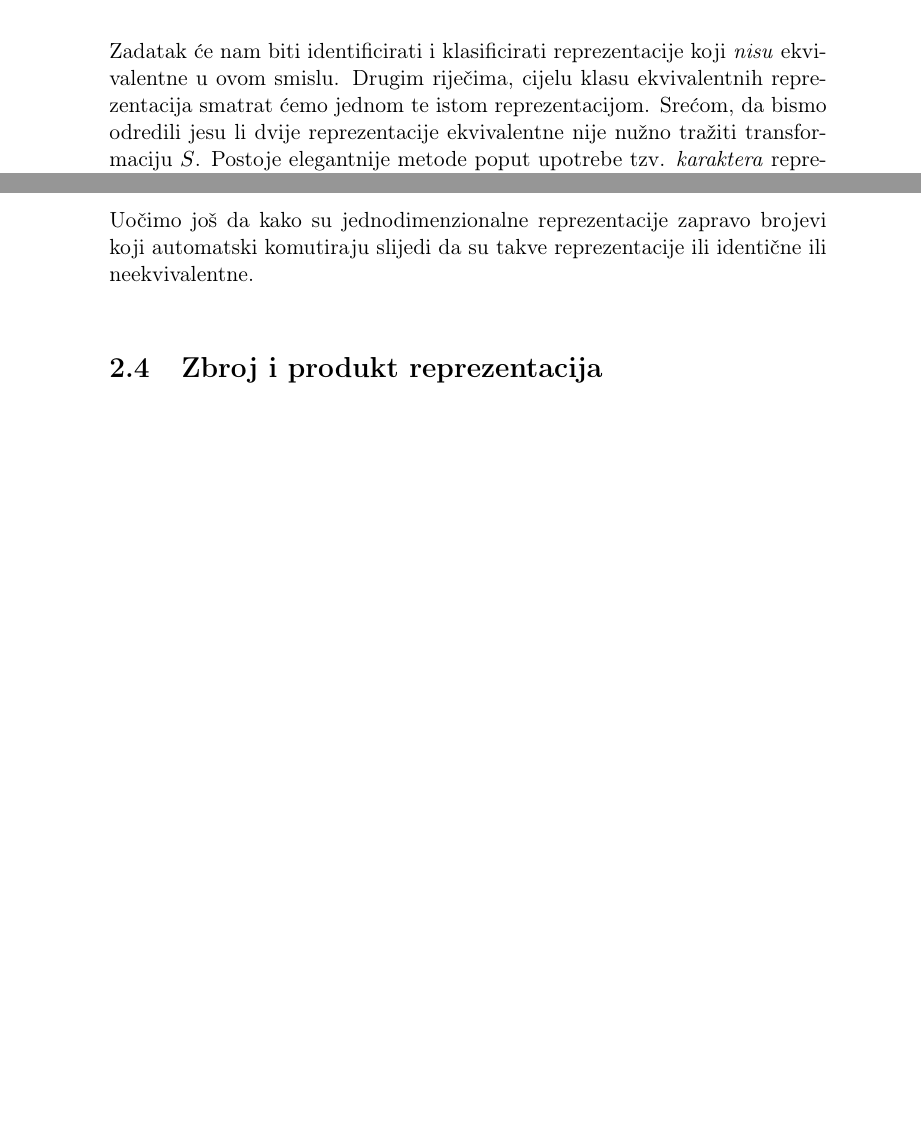
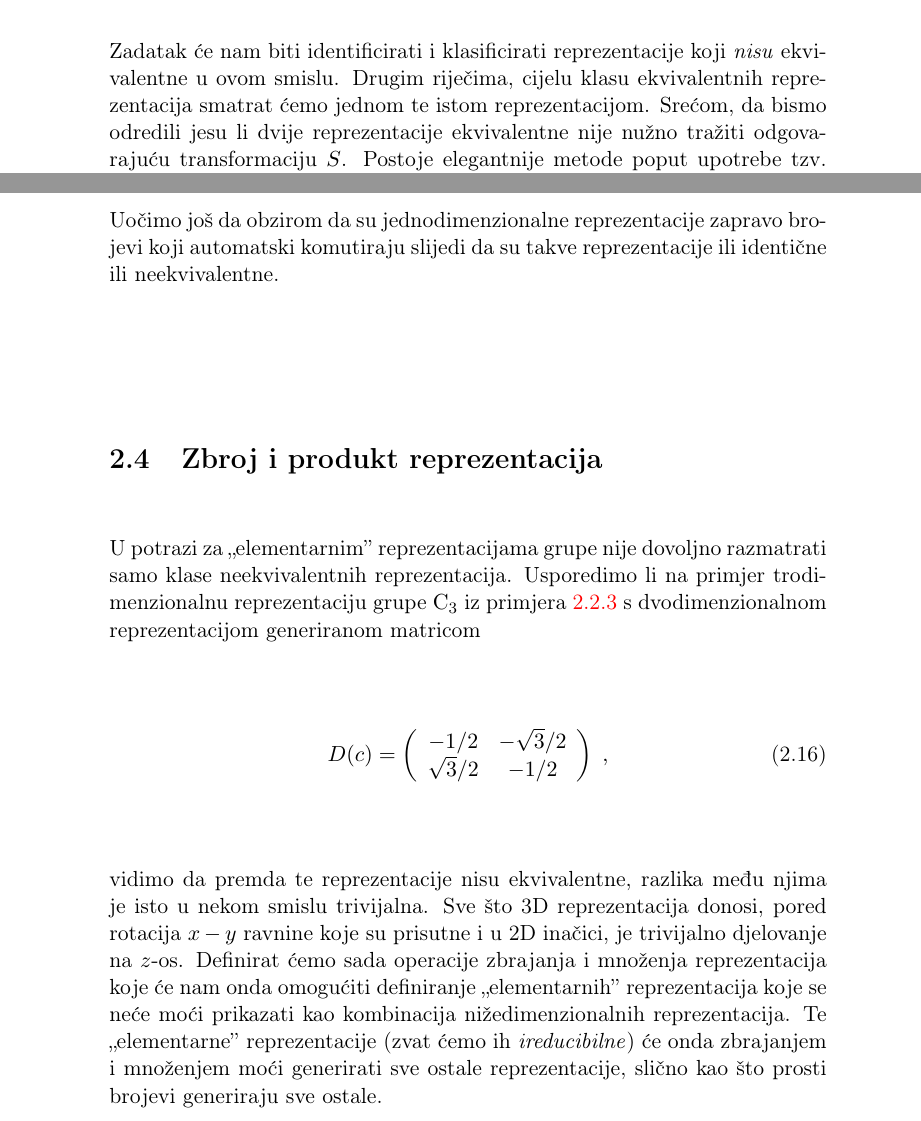
Before and after one commit to kkumer/simetrije, a LaTeX book (main.tex, which reads 2_reprezentacije.tex): two parts of page 33 of 43, joined at a grey line, cut so that both start at the same text, the shorter picture padded with empty space. Compiled offline with pdfLaTeX.

Commit message:
Sect 2.4. - uvod napisao

```diff
--- a/2_reprezentacije.tex
+++ b/2_reprezentacije.tex
@@ -516,16 +518,41 @@ Zadatak će nam biti identificirati i klasificirati reprezentacije koji
 \emph{nisu} ekvivalentne u ovom smislu. Drugim riječima, cijelu klasu
 ekvivalentnih reprezentacija smatrat ćemo jednom te istom reprezentacijom.
 Srećom, da bismo odredili jesu li dvije reprezentacije ekvivalentne
-nije nužno tražiti transformaciju $S$. Postoje elegantnije metode
+nije nužno tražiti odgovarajuću transformaciju $S$. Postoje elegantnije metode
 poput upotrebe tzv. \emph{karaktera} reprezentacija
 (vidi odjeljak \ref{sec:ortogonalnost}).
 
-Uočimo još da kako su jednodimenzionalne reprezentacije zapravo brojevi koji
+Uočimo još da obzirom da su jednodimenzionalne reprezentacije zapravo brojevi koji
 automatski komutiraju slijedi da su takve reprezentacije ili identične ili
 neekvivalentne.
 
 
 \section{Zbroj i produkt reprezentacija}
+
+U potrazi za "elementarnim" reprezentacijama grupe nije dovoljno razmatrati samo
+klase neekvivalentnih reprezentacija. Usporedimo li na primjer
+trodimenzionalnu reprezentaciju
+grupe $\mathrm{C}_3$ iz primjera \ref{ex:C3} s dvodimenzionalnom reprezentacijom
+generiranom matricom
+\begin{equation}
+  D(c) = \left(
+\begin{array}{cc}
+-1/2 & -\sqrt{3}/2  \\
+\sqrt{3}/2 & -1/2
+\end{array}\right) \;,
+    \label{eq:c3rep2D}
+\end{equation}
+vidimo da premda te reprezentacije nisu ekvivalentne, razlika
+među njima je isto u nekom smislu trivijalna.
+Sve što 3D reprezentacija
+donosi, pored rotacija $x-y$ ravnine koje su prisutne i u 2D inačici,
+je trivijalno djelovanje na $z$-os.
+Definirat ćemo sada operacije zbrajanja i množenja reprezentacija koje
+će nam onda omogućiti definiranje "elementarnih" reprezentacija koje se
+neće moći prikazati kao kombinacija nižedimenzionalnih reprezentacija.
+Te "elementarne" reprezentacije (zvat ćemo ih \emph{ireducibilne}) će onda
+zbrajanjem i množenjem moći generirati sve ostale reprezentacije,
+slično kao što prosti brojevi generiraju sve ostale.
 
 \subsection*{Direktni zbroj reprezentacija}
 
```
Also changed, not shown: 2_reprezentacije.tex (12 more changed lines).
